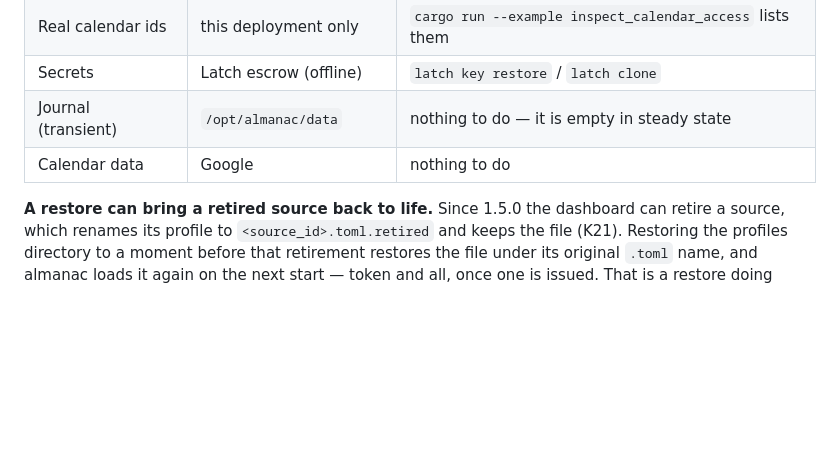
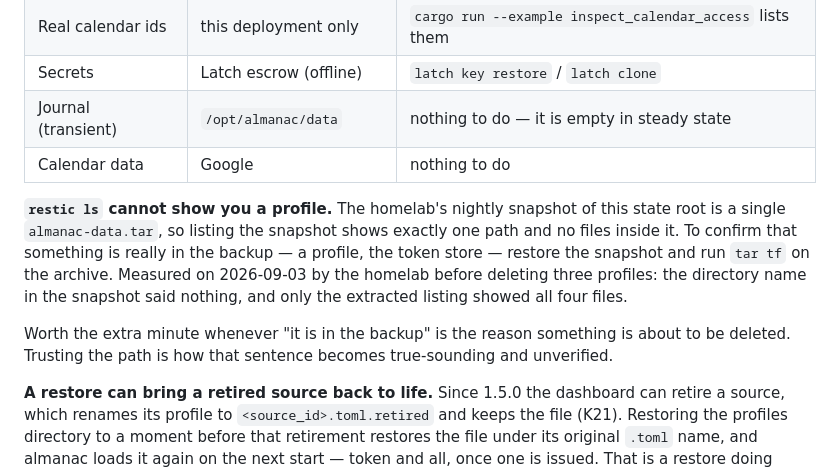
Before and after one commit to kennypassenier/almanac, a Markdown page: docs/OPERATIONS_RUNBOOK.md, the part around the change. Rendered like a GitHub page; blank space fills up the shorter version.

Commit message:
docs(R11): restic ls cannot show a profile, the snapshot is one tar [meta]
The homelab checked before deleting three profiles from CT 112 and found
that `restic ls` shows only /almanac-data.tar — no files inside it. Only
restoring and running `tar tf` proved the profiles were really there.

Recorded here because R11 is almanac's restore recipe and this is the
step that makes "it is in the backup" a measurement instead of an
assumption.

```diff
--- a/docs/OPERATIONS_RUNBOOK.md
+++ b/docs/OPERATIONS_RUNBOOK.md
@@ -284,6 +284,19 @@ State lives in four places, and only one of them is on the LXC:
 | Secrets | Latch escrow (offline) | `latch key restore` / `latch clone` |
 | Journal (transient) | `/opt/almanac/data` | nothing to do — it is empty in steady state |
 | Calendar data | Google | nothing to do |
+
+**`restic ls` cannot show you a profile.** The homelab's nightly
+snapshot of this state root is a single `almanac-data.tar`, so listing
+the snapshot shows exactly one path and no files inside it. To confirm
+that something is really in the backup — a profile, the token store —
+restore the snapshot and run `tar tf` on the archive. Measured on
+2026-09-03 by the homelab before deleting three profiles: the directory
+name in the snapshot said nothing, and only the extracted listing showed
+all four files.
+
+Worth the extra minute whenever "it is in the backup" is the reason
+something is about to be deleted. Trusting the path is how that sentence
+becomes true-sounding and unverified.
 
 **A restore can bring a retired source back to life.** Since 1.5.0 the
 dashboard can retire a source, which renames its profile to
```
